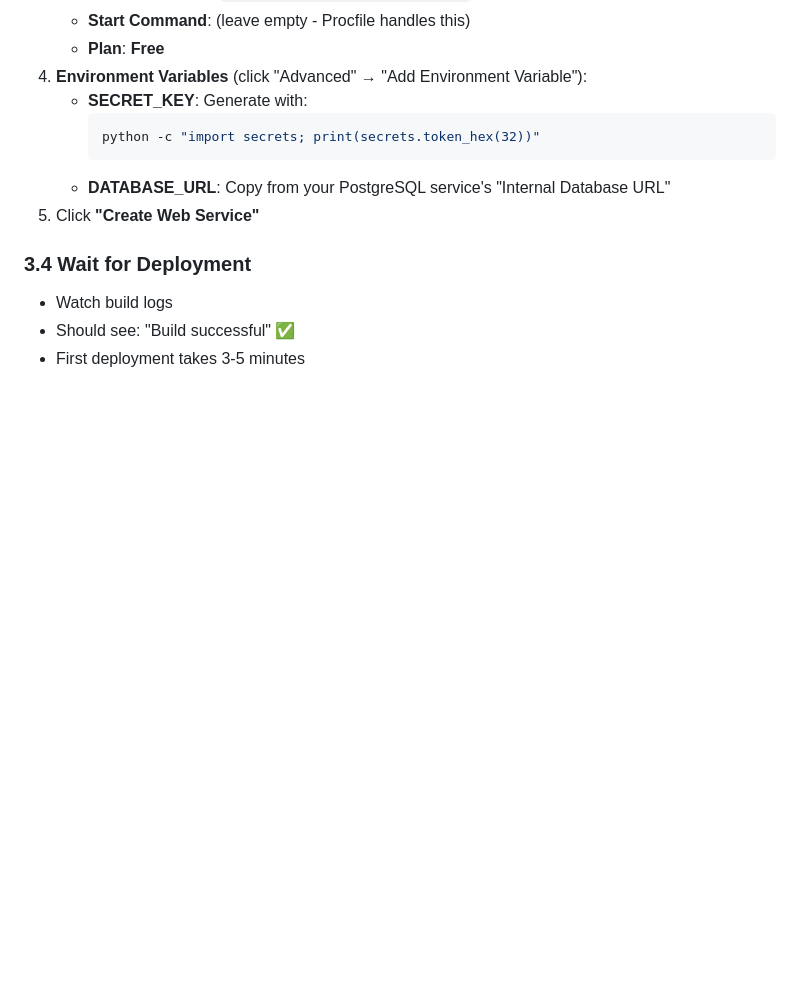
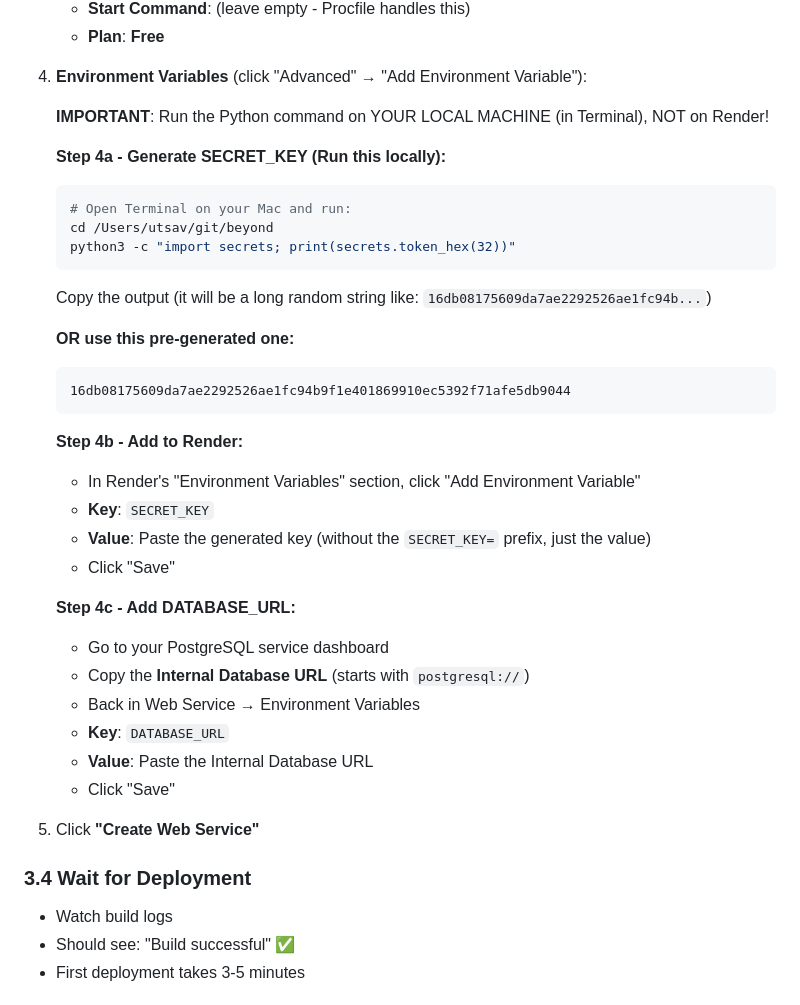
Before and after one commit to utsav0202/beyond, a Markdown page: DEPLOY_CHECKLIST.md, the part around the change. GitHub-like rendering; blank space fills up the shorter version.

Commit message:
Clarify SECRET_KEY generation process - run locally, not on Render

````diff
--- a/DEPLOY_CHECKLIST.md
+++ b/DEPLOY_CHECKLIST.md
@@ -66,11 +66,35 @@ git push -u origin main
    - **Start Command**: (leave empty - Procfile handles this)
    - **Plan**: **Free**
 4. **Environment Variables** (click "Advanced" → "Add Environment Variable"):
-   - **SECRET_KEY**: Generate with:
-     ```bash
-     python -c "import secrets; print(secrets.token_hex(32))"
-     ```
-   - **DATABASE_URL**: Copy from your PostgreSQL service's "Internal Database URL"
+
+   **IMPORTANT**: Run the Python command on YOUR LOCAL MACHINE (in Terminal), NOT on Render!
+
+   **Step 4a - Generate SECRET_KEY (Run this locally):**
+   ```bash
+   # Open Terminal on your Mac and run:
+   cd /Users/utsav/git/beyond
+   python3 -c "import secrets; print(secrets.token_hex(32))"
+   ```
+   Copy the output (it will be a long random string like: `16db08175609da7ae2292526ae1fc94b...`)
+
+   **OR use this pre-generated one:**
+   ```
+   16db08175609da7ae2292526ae1fc94b9f1e401869910ec5392f71afe5db9044
+   ```
+
+   **Step 4b - Add to Render:**
+   - In Render's "Environment Variables" section, click "Add Environment Variable"
+   - **Key**: `SECRET_KEY`
+   - **Value**: Paste the generated key (without the `SECRET_KEY=` prefix, just the value)
+   - Click "Save"
+
+   **Step 4c - Add DATABASE_URL:**
+   - Go to your PostgreSQL service dashboard
+   - Copy the **Internal Database URL** (starts with `postgresql://`)
+   - Back in Web Service → Environment Variables
+   - **Key**: `DATABASE_URL`
+   - **Value**: Paste the Internal Database URL
+   - Click "Save"
 5. Click **"Create Web Service"**
 
 ### 3.4 Wait for Deployment
````
Also changed, not shown: DEPLOYMENT.md (+4 -3 lines), SECRET_KEY_GUIDE.md (added, +69 -0 lines).
